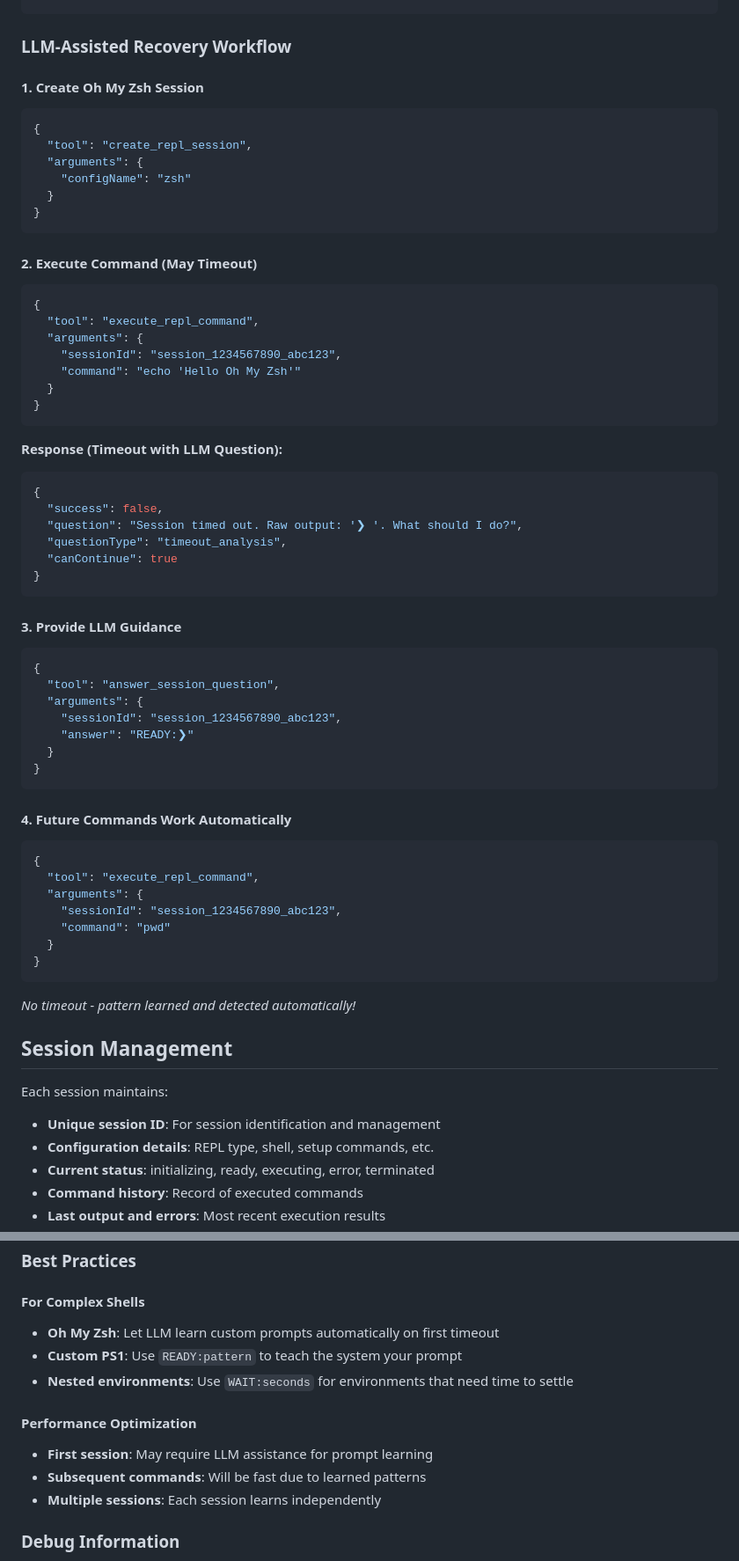
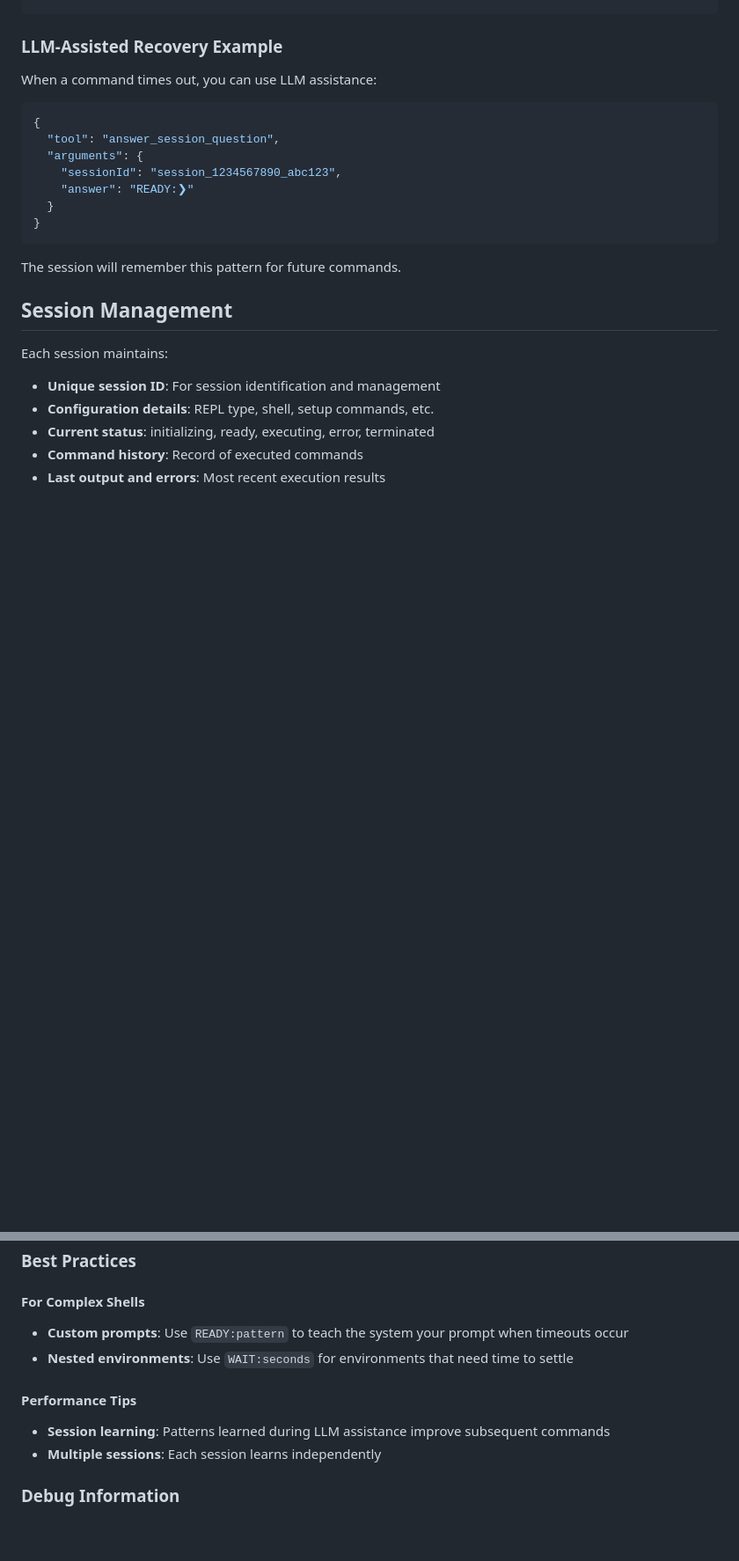
Before and after one commit to takafu/repl-mcp, a Markdown page: README.md, 2 parts joined by grey strips. Shown at 88% size. GitHub-like rendering; blank space fills up the shorter version.

````diff
--- a/README.md
+++ b/README.md
@@ -232,43 +213,9 @@ Third Command:  immediate success (learned pattern ∙)
 }
 ```
 
-### LLM-Assisted Recovery Workflow
+### LLM-Assisted Recovery Example
 
-#### 1. Create Oh My Zsh Session
-
-```json
-{
-  "tool": "create_repl_session",
-  "arguments": {
-    "configName": "zsh"
-  }
-}
-```
-
-#### 2. Execute Command (May Timeout)
-
-```json
-{
-  "tool": "execute_repl_command",
-  "arguments": {
-    "sessionId": "session_1234567890_abc123",
-    "command": "echo 'Hello Oh My Zsh'"
-  }
-}
-```
-
-**Response (Timeout with LLM Question):**
-
-```json
-{
-  "success": false,
-  "question": "Session timed out. Raw output: '❯ '. What should I do?",
-  "questionType": "timeout_analysis",
-  "canContinue": true
-}
-```
-
-#### 3. Provide LLM Guidance
+When a command times out, you can use LLM assistance:
 
 ```json
 {
@@ -280,19 +227,7 @@ Third Command:  immediate success (learned pattern ∙)
 }
 ```
 
-#### 4. Future Commands Work Automatically
-
-```json
-{
-  "tool": "execute_repl_command",
-  "arguments": {
-    "sessionId": "session_1234567890_abc123",
-    "command": "pwd"
-  }
-}
-```
-
-*No timeout - pattern learned and detected automatically!*
+The session will remember this pattern for future commands.
 
 ## Session Management
 
@@ -398,13 +333,11 @@ This will start TypeScript in watch mode for development.
 ### Best Practices
 
 #### For Complex Shells
-- **Oh My Zsh**: Let LLM learn custom prompts automatically on first timeout
-- **Custom PS1**: Use `READY:pattern` to teach the system your prompt
+- **Custom prompts**: Use `READY:pattern` to teach the system your prompt when timeouts occur
 - **Nested environments**: Use `WAIT:seconds` for environments that need time to settle
 
-#### Performance Optimization
-- **First session**: May require LLM assistance for prompt learning
-- **Subsequent commands**: Will be fast due to learned patterns
+#### Performance Tips
+- **Session learning**: Patterns learned during LLM assistance improve subsequent commands
 - **Multiple sessions**: Each session learns independently
 
 ### Debug Information
````
Also changed, not shown: other parts of README.md (+13 -32 lines).
